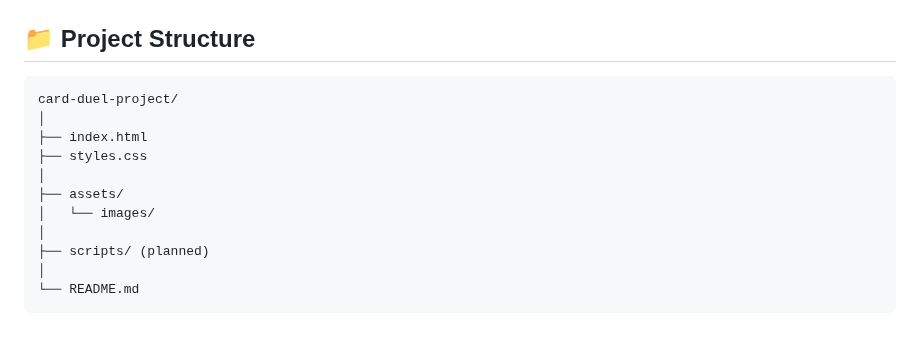
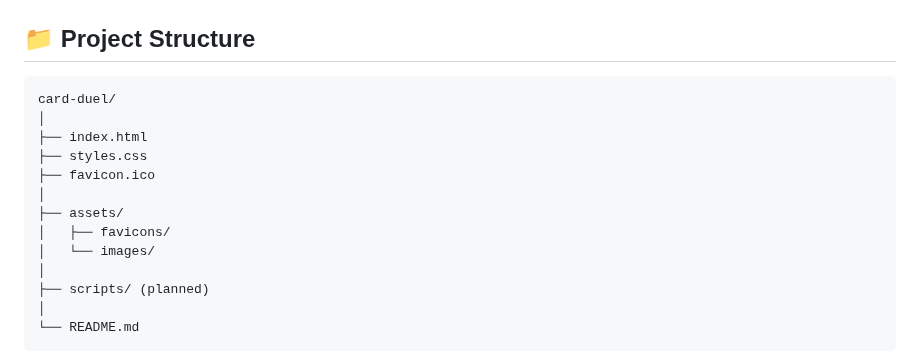
Before and after one commit to pparys93/card-duel, a Markdown page: README.md, the part around the change. Rendered like a GitHub page; blank space fills up the shorter version.

Commit message:
style(ui): add favicon assets

````diff
--- a/README.md
+++ b/README.md
@@ -116,12 +116,14 @@ The main purpose of this project is to:
 ## 📁 Project Structure
 
 ```
-card-duel-project/
+card-duel/
 │
 ├── index.html
 ├── styles.css
+├── favicon.ico
 │
 ├── assets/
+│   ├── favicons/
 │   └── images/
 │
 ├── scripts/ (planned)
````
Also changed, not shown: assets/favicons/android-chrome-192x192.png (added), assets/favicons/android-chrome-512x512.png (added), assets/favicons/apple-touch-icon.png (added), assets/favicons/favicon-16x16.png (added), assets/favicons/favicon-32x32.png (added), 2 other files.
